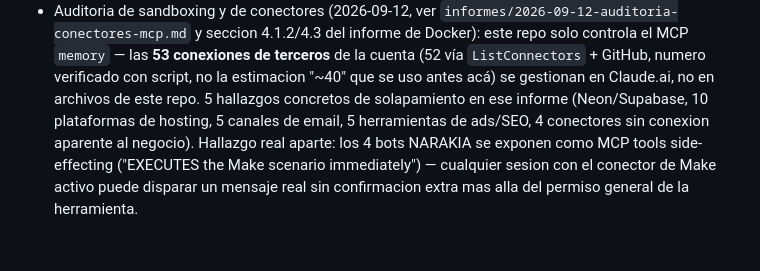
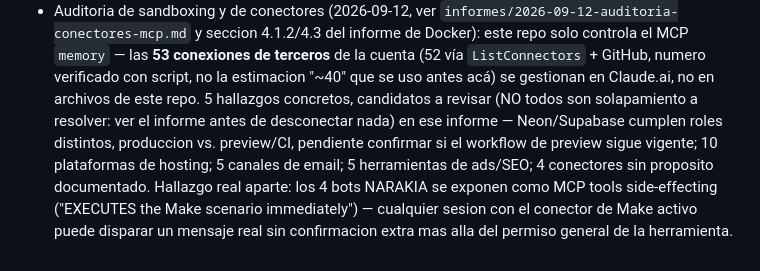
Before and after one commit to laboratoriolegalcontable-png/-Diego-Orosa-blob-pagina-oro-loader.html, a Markdown page: CLAUDE.md, the part around the change. Rendered like a GitHub page; blank space fills up the shorter version.

Commit message:
fix(CLAUDE.md): no llamar 'solapamiento' a lo que el propio informe dice que es distinto
cubic senalo que el resumen etiquetaba los 5 hallazgos de la auditoria de conectores como 'solapamiento', pero el detalle real (ya corregido en commits anteriores del mismo PR) dice que Neon y Supabase cumplen roles distintos (produccion vs. preview/CI) y que el hallazgo #5 es solo 'sin proposito documentado', no redundancia confirmada. Riesgo real: una sesion futura que solo lea el resumen de CLAUDE.md podia terminar tratando conectores legitimos como redundantes y desconectarlos. Corregido para decir 'candidatos a revisar', no 'solapamiento'.

Co-Authored-By: Claude Sonnet 5 <noreply@anthropic.com>

Claude-Session: https://claude.ai/code/session_01TT9iEkkCAZH7oqyWFfDGQE

```diff
--- a/CLAUDE.md
+++ b/CLAUDE.md
@@ -113,9 +113,12 @@ Docker disponible al arrancar la sesion.
   conexiones de terceros** de la cuenta (52 vía `ListConnectors` + GitHub,
   numero verificado con script, no la estimacion "~40" que se uso antes acá)
   se gestionan en Claude.ai, no en archivos de este repo. 5 hallazgos
-  concretos de solapamiento en ese informe (Neon/Supabase, 10 plataformas de
-  hosting, 5 canales de email, 5 herramientas de ads/SEO, 4 conectores sin
-  conexion aparente al negocio). Hallazgo real aparte: los 4 bots NARAKIA se
+  concretos, candidatos a revisar (NO todos son solapamiento a resolver: ver
+  el informe antes de desconectar nada) en ese informe — Neon/Supabase
+  cumplen roles distintos, produccion vs. preview/CI, pendiente confirmar si
+  el workflow de preview sigue vigente; 10 plataformas de hosting; 5 canales
+  de email; 5 herramientas de ads/SEO; 4 conectores sin proposito
+  documentado. Hallazgo real aparte: los 4 bots NARAKIA se
   exponen como MCP tools side-effecting ("EXECUTES the Make scenario
   immediately") — cualquier sesion con el conector de Make activo puede
   disparar un mensaje real sin confirmacion extra mas alla del permiso
```
